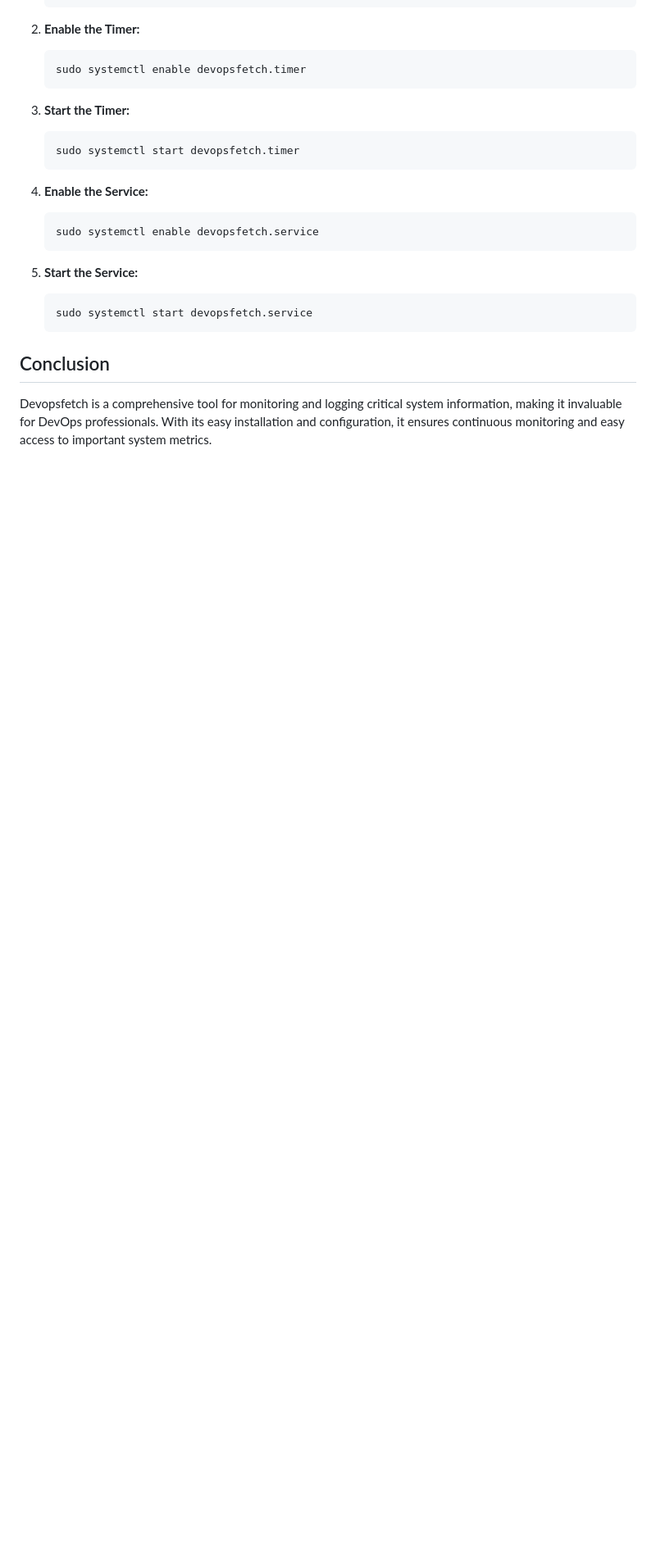
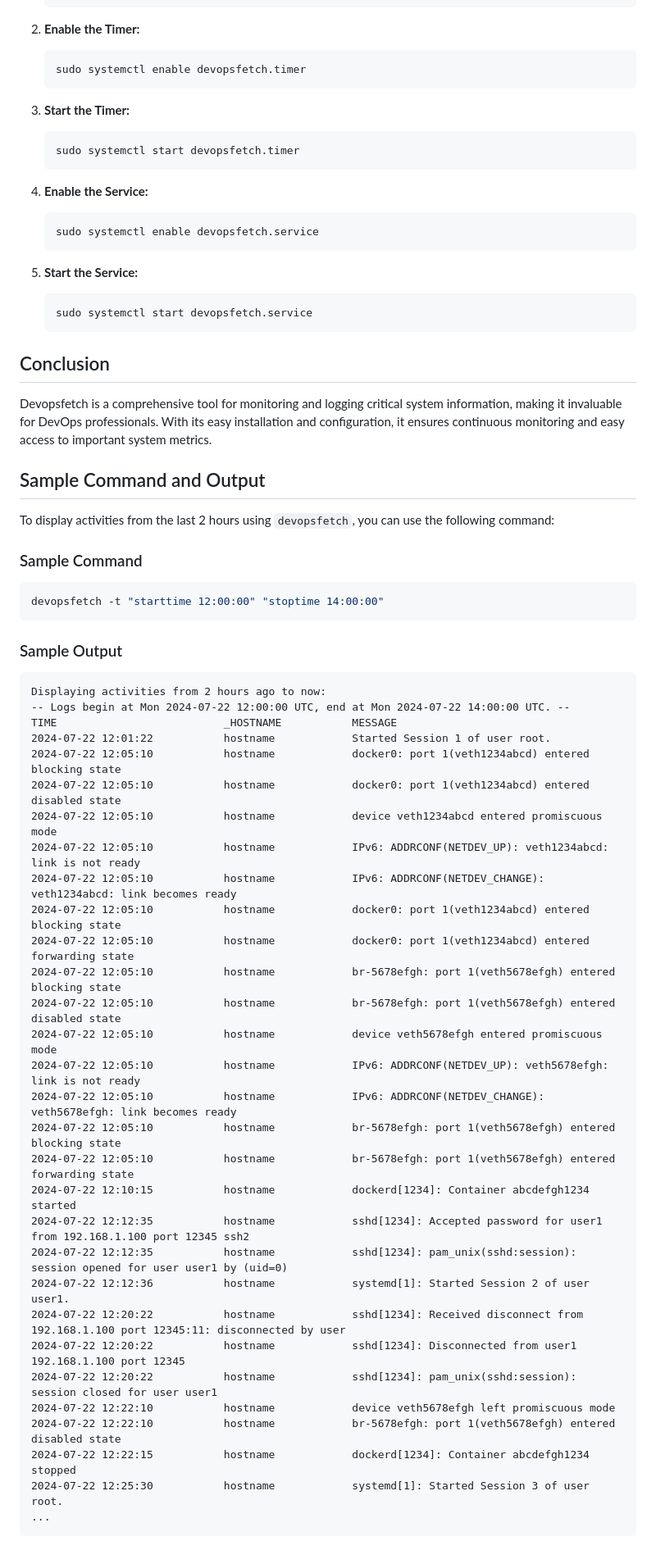
Before and after one commit to th3Rain/HNG-11, a Markdown page: DevOps-Track/stage-5/README.md, the part around the change. Shown at 82% size. Drawn GitHub-style; blank space fills up the shorter version.

````diff
--- a/DevOps-Track/stage-5/README.md
+++ b/DevOps-Track/stage-5/README.md
@@ -201,3 +201,48 @@ Log rotation is configured to manage the size and retention of log files. The co
 ## Conclusion
 
 Devopsfetch is a comprehensive tool for monitoring and logging critical system information, making it invaluable for DevOps professionals. With its easy installation and configuration, it ensures continuous monitoring and easy access to important system metrics.
+
+## Sample Command and Output
+
+To display activities from the last 2 hours using `devopsfetch`, you can use the following command:
+
+### Sample Command
+
+```bash
+devopsfetch -t "starttime 12:00:00" "stoptime 14:00:00"
+```
+
+### Sample Output
+
+```plaintext
+Displaying activities from 2 hours ago to now:
+-- Logs begin at Mon 2024-07-22 12:00:00 UTC, end at Mon 2024-07-22 14:00:00 UTC. --
+TIME                          _HOSTNAME           MESSAGE
+2024-07-22 12:01:22           hostname            Started Session 1 of user root.
+2024-07-22 12:05:10           hostname            docker0: port 1(veth1234abcd) entered blocking state
+2024-07-22 12:05:10           hostname            docker0: port 1(veth1234abcd) entered disabled state
+2024-07-22 12:05:10           hostname            device veth1234abcd entered promiscuous mode
+2024-07-22 12:05:10           hostname            IPv6: ADDRCONF(NETDEV_UP): veth1234abcd: link is not ready
+2024-07-22 12:05:10           hostname            IPv6: ADDRCONF(NETDEV_CHANGE): veth1234abcd: link becomes ready
+2024-07-22 12:05:10           hostname            docker0: port 1(veth1234abcd) entered blocking state
+2024-07-22 12:05:10           hostname            docker0: port 1(veth1234abcd) entered forwarding state
+2024-07-22 12:05:10           hostname            br-5678efgh: port 1(veth5678efgh) entered blocking state
+2024-07-22 12:05:10           hostname            br-5678efgh: port 1(veth5678efgh) entered disabled state
+2024-07-22 12:05:10           hostname            device veth5678efgh entered promiscuous mode
+2024-07-22 12:05:10           hostname            IPv6: ADDRCONF(NETDEV_UP): veth5678efgh: link is not ready
+2024-07-22 12:05:10           hostname            IPv6: ADDRCONF(NETDEV_CHANGE): veth5678efgh: link becomes ready
+2024-07-22 12:05:10           hostname            br-5678efgh: port 1(veth5678efgh) entered blocking state
+2024-07-22 12:05:10           hostname            br-5678efgh: port 1(veth5678efgh) entered forwarding state
+2024-07-22 12:10:15           hostname            dockerd[1234]: Container abcdefgh1234 started
+2024-07-22 12:12:35           hostname            sshd[1234]: Accepted password for user1 from 192.168.1.100 port 12345 ssh2
+2024-07-22 12:12:35           hostname            sshd[1234]: pam_unix(sshd:session): session opened for user user1 by (uid=0)
+2024-07-22 12:12:36           hostname            systemd[1]: Started Session 2 of user user1.
+2024-07-22 12:20:22           hostname            sshd[1234]: Received disconnect from 192.168.1.100 port 12345:11: disconnected by user
+2024-07-22 12:20:22           hostname            sshd[1234]: Disconnected from user1 192.168.1.100 port 12345
+2024-07-22 12:20:22           hostname            sshd[1234]: pam_unix(sshd:session): session closed for user user1
+2024-07-22 12:22:10           hostname            device veth5678efgh left promiscuous mode
+2024-07-22 12:22:10           hostname            br-5678efgh: port 1(veth5678efgh) entered disabled state
+2024-07-22 12:22:15           hostname            dockerd[1234]: Container abcdefgh1234 stopped
+2024-07-22 12:25:30           hostname            systemd[1]: Started Session 3 of user root.
+...
+```
````
